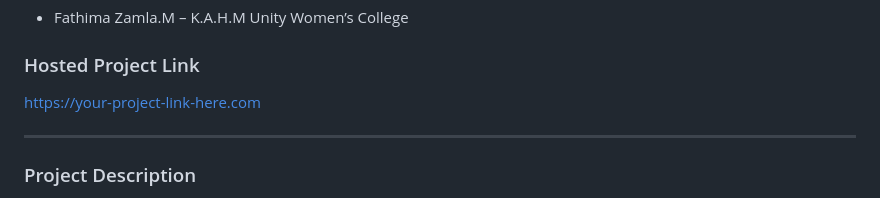
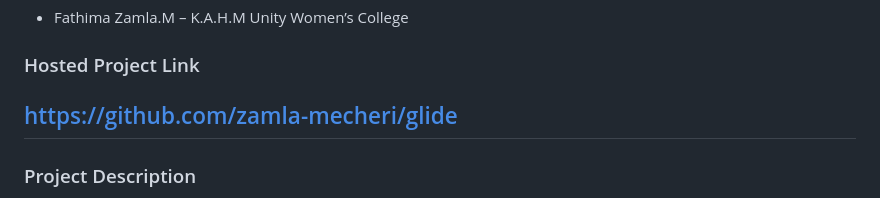
Before and after one commit to zamla-mecheri/glide, a Markdown page: README.md, the part around the change. Drawn GitHub-style.

```diff
--- a/README.md
+++ b/README.md
@@ -54,8 +54,7 @@ Glide Innovators
 
 ### Hosted Project Link
 
-[https://your-project-link-here.com](https://your-project-link-here.com)
-
+https://github.com/zamla-mecheri/glide
 ---
 
 ### Project Description
```
